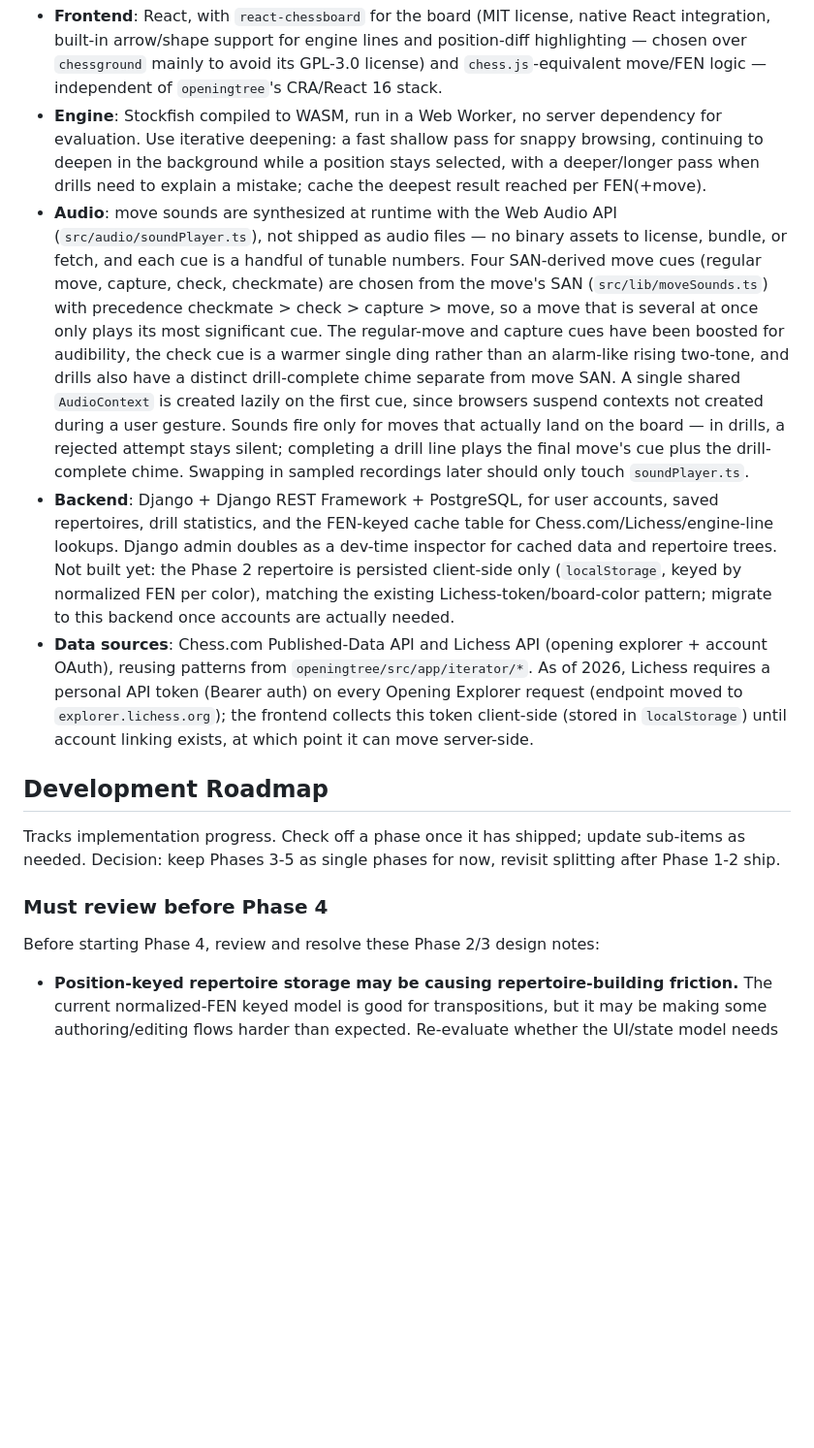
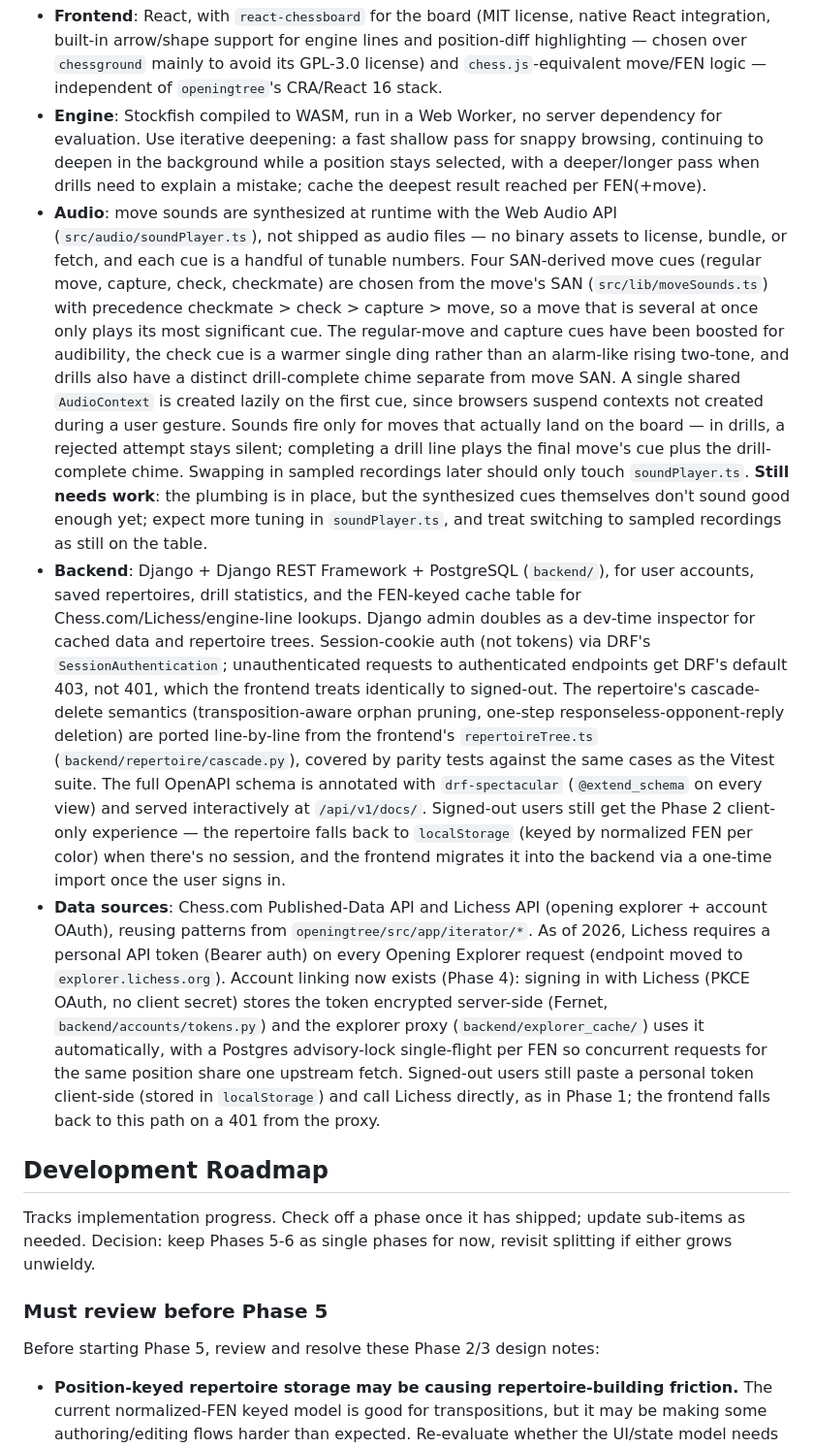
Before and after one commit to MattMcBossman/opening-prep, a Markdown page: AGENTS.md, the part around one of its changes. Shown at 97% size. Drawn GitHub-style; blank space fills up the shorter version.

```diff
--- a/AGENTS.md
+++ b/AGENTS.md
@@ -69,15 +69,15 @@ Treat this submodule as a **reference implementation only**: port the API integr
 ## Architecture Direction (Decided)
 - **Frontend**: React, with `react-chessboard` for the board (MIT license, native React integration, built-in arrow/shape support for engine lines and position-diff highlighting — chosen over `chessground` mainly to avoid its GPL-3.0 license) and `chess.js`-equivalent move/FEN logic — independent of `openingtree`'s CRA/React 16 stack.
 - **Engine**: Stockfish compiled to WASM, run in a Web Worker, no server dependency for evaluation. Use iterative deepening: a fast shallow pass for snappy browsing, continuing to deepen in the background while a position stays selected, with a deeper/longer pass when drills need to explain a mistake; cache the deepest result reached per FEN(+move).
-- **Audio**: move sounds are synthesized at runtime with the Web Audio API (`src/audio/soundPlayer.ts`), not shipped as audio files — no binary assets to license, bundle, or fetch, and each cue is a handful of tunable numbers. Four SAN-derived move cues (regular move, capture, check, checkmate) are chosen from the move's SAN (`src/lib/moveSounds.ts`) with precedence checkmate > check > capture > move, so a move that is several at once only plays its most significant cue. The regular-move and capture cues have been boosted for audibility, the check cue is a warmer single ding rather than an alarm-like rising two-tone, and drills also have a distinct drill-complete chime separate from move SAN. A single shared `AudioContext` is created lazily on the first cue, since browsers suspend contexts not created during a user gesture. Sounds fire only for moves that actually land on the board — in drills, a rejected attempt stays silent; completing a drill line plays the final move's cue plus the drill-complete chime. Swapping in sampled recordings later should only touch `soundPlayer.ts`.
-- **Backend**: Django + Django REST Framework + PostgreSQL, for user accounts, saved repertoires, drill statistics, and the FEN-keyed cache table for Chess.com/Lichess/engine-line lookups. Django admin doubles as a dev-time inspector for cached data and repertoire trees. Not built yet: the Phase 2 repertoire is persisted client-side only (`localStorage`, keyed by normalized FEN per color), matching the existing Lichess-token/board-color pattern; migrate to this backend once accounts are actually needed.
-- **Data sources**: Chess.com Published-Data API and Lichess API (opening explorer + account OAuth), reusing patterns from `openingtree/src/app/iterator/*`. As of 2026, Lichess requires a personal API token (Bearer auth) on every Opening Explorer request (endpoint moved to `explorer.lichess.org`); the frontend collects this token client-side (stored in `localStorage`) until account linking exists, at which point it can move server-side.
+- **Audio**: move sounds are synthesized at runtime with the Web Audio API (`src/audio/soundPlayer.ts`), not shipped as audio files — no binary assets to license, bundle, or fetch, and each cue is a handful of tunable numbers. Four SAN-derived move cues (regular move, capture, check, checkmate) are chosen from the move's SAN (`src/lib/moveSounds.ts`) with precedence checkmate > check > capture > move, so a move that is several at once only plays its most significant cue. The regular-move and capture cues have been boosted for audibility, the check cue is a warmer single ding rather than an alarm-like rising two-tone, and drills also have a distinct drill-complete chime separate from move SAN. A single shared `AudioContext` is created lazily on the first cue, since browsers suspend contexts not created during a user gesture. Sounds fire only for moves that actually land on the board — in drills, a rejected attempt stays silent; completing a drill line plays the final move's cue plus the drill-complete chime. Swapping in sampled recordings later should only touch `soundPlayer.ts`. **Still needs work**: the plumbing is in place, but the synthesized cues themselves don't sound good enough yet; expect more tuning in `soundPlayer.ts`, and treat switching to sampled recordings as still on the table.
+- **Backend**: Django + Django REST Framework + PostgreSQL (`backend/`), for user accounts, saved repertoires, drill statistics, and the FEN-keyed cache table for Chess.com/Lichess/engine-line lookups. Django admin doubles as a dev-time inspector for cached data and repertoire trees. Session-cookie auth (not tokens) via DRF's `SessionAuthentication`; unauthenticated requests to authenticated endpoints get DRF's default 403, not 401, which the frontend treats identically to signed-out. The repertoire's cascade-delete semantics (transposition-aware orphan pruning, one-step responseless-opponent-reply deletion) are ported line-by-line from the frontend's `repertoireTree.ts` (`backend/repertoire/cascade.py`), covered by parity tests against the same cases as the Vitest suite. The full OpenAPI schema is annotated with `drf-spectacular` (`@extend_schema` on every view) and served interactively at `/api/v1/docs/`. Signed-out users still get the Phase 2 client-only experience — the repertoire falls back to `localStorage` (keyed by normalized FEN per color) when there's no session, and the frontend migrates it into the backend via a one-time import once the user signs in.
+- **Data sources**: Chess.com Published-Data API and Lichess API (opening explorer + account OAuth), reusing patterns from `openingtree/src/app/iterator/*`. As of 2026, Lichess requires a personal API token (Bearer auth) on every Opening Explorer request (endpoint moved to `explorer.lichess.org`). Account linking now exists (Phase 4): signing in with Lichess (PKCE OAuth, no client secret) stores the token encrypted server-side (Fernet, `backend/accounts/tokens.py`) and the explorer proxy (`backend/explorer_cache/`) uses it automatically, with a Postgres advisory-lock single-flight per FEN so concurrent requests for the same position share one upstream fetch. Signed-out users still paste a personal token client-side (stored in `localStorage`) and call Lichess directly, as in Phase 1; the frontend falls back to this path on a 401 from the proxy.
 
 ## Development Roadmap
-Tracks implementation progress. Check off a phase once it has shipped; update sub-items as needed. Decision: keep Phases 3-5 as single phases for now, revisit splitting after Phase 1-2 ship.
+Tracks implementation progress. Check off a phase once it has shipped; update sub-items as needed. Decision: keep Phases 5-6 as single phases for now, revisit splitting if either grows unwieldy.
 
-### Must review before Phase 4
-Before starting Phase 4, review and resolve these Phase 2/3 design notes:
+### Must review before Phase 5
+Before starting Phase 5, review and resolve these Phase 2/3 design notes:
 - **Position-keyed repertoire storage may be causing repertoire-building friction.** The current normalized-FEN keyed model is good for transpositions, but it may be making some authoring/editing flows harder than expected. Re-evaluate whether the UI/state model needs an additional move-order/tree-path layer on top of the FEN graph before building player-data import/deviation analysis on it.
 - **Multiple saved repertoires with overlap and overlays.** Defer this until true backend persistence exists. Once repertoires are backend-backed, users should be able to create multiple separate repertoire profiles/collections that may overlap in positions and lines, then select multiple repertoires to overlay in the explorer/drill views.
 - **Drill from selected position.** Users should be able to start drills from a selected repertoire/explorer position. When doing so, include only drills/leaf lines that pass through that position. Provide two drill-start modes: (1) skip straight to the selected position for every drill, or (2) start from move 1 so the user still gets reps for the line leading up to that selected position.
```
Also changed, not shown: other parts of AGENTS.md (+4 -3 lines), README.md (+22 -4 lines), phase4.md (added, +31 -0 lines).
